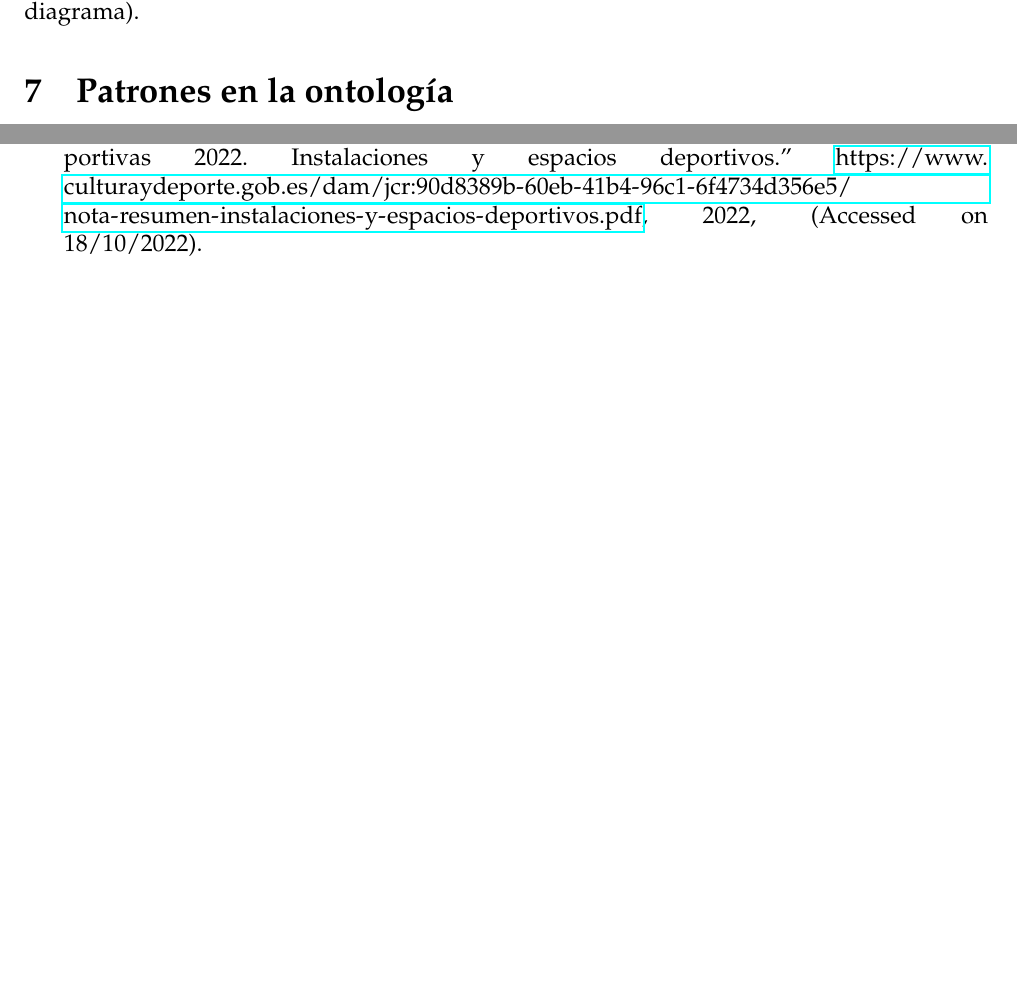
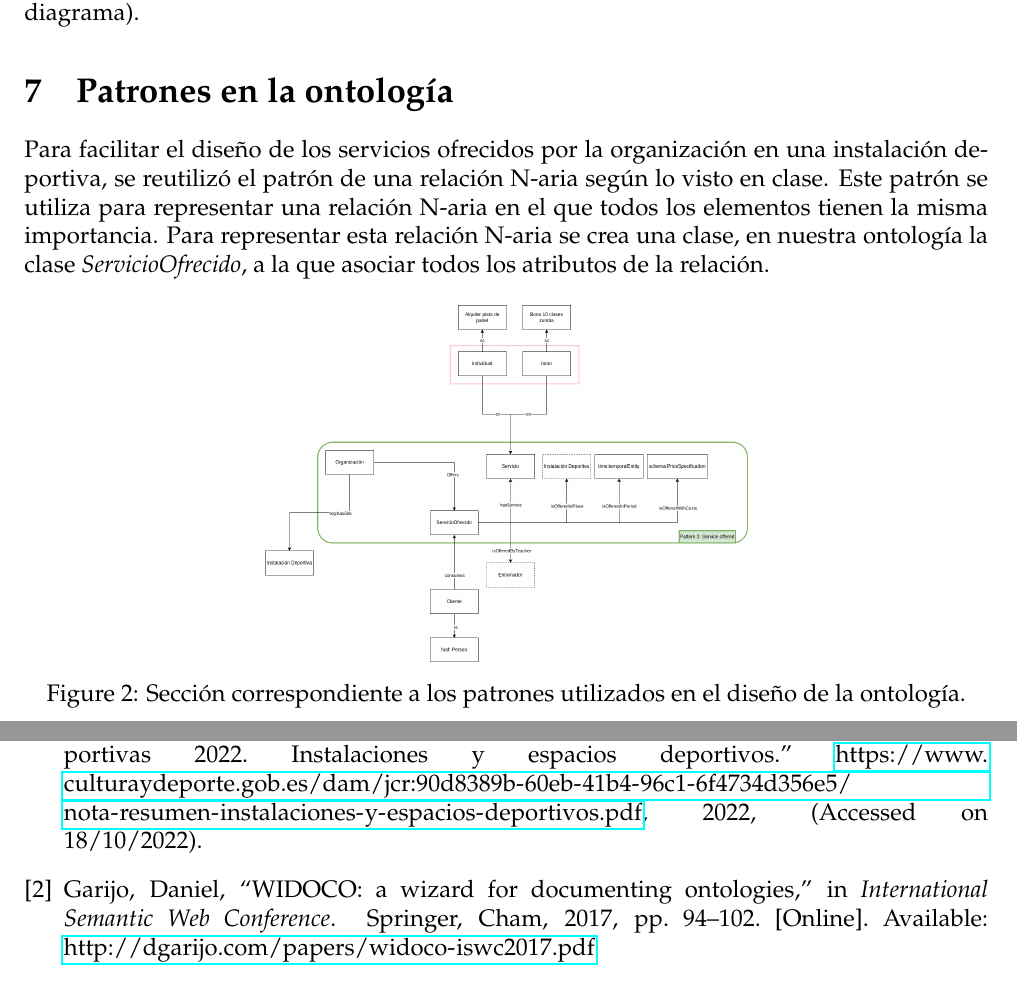
Before and after one commit to amunoz5/practica-ontologia, a LaTeX document (memoria/memoria.tex): two parts of pages 4 and 5 of 5 before the commit and two parts of pages 4 and 6 of 6 after it, joined at a grey line, cut so that both start at the same text, the shorter picture padded with empty space. Compiled offline with pdfLaTeX.

Commit message:
apartado 7

```diff
--- a/memoria/memoria.tex
+++ b/memoria/memoria.tex
@@ -13,6 +13,7 @@
 \usepackage{float} % para que las figuras no floten
 \usepackage{subcaption}
 \usepackage{soul} % para el highlight \hl
+\usepackage{pdfpages} % para pegar otro pdf dentro de este
 
 \textheight = 24 cm
 \textwidth = 17 cm
@@ -68,11 +69,19 @@
 		\caption{Sección correspondiente a los recursos no ontológicos en la ontología.}
 	\end{figure}
 
-
 	Es importante señalar que la estructura taxonómica del documento descrito exige desambiguar entre las relaciones "sub-clase de" (\textit{sc} en el diagrama) y "parte de" (\textit{PoF} en el diagrama).
 
 	\section{Patrones en la ontología}
 	% Search for some ontology design patterns in the ontology design pattern portal that could be reused in your development.
+
+	Para facilitar el diseño de los servicios ofrecidos por la organización en una instalación deportiva, se reutilizó el patrón de una relación N-aria según lo visto en clase. Este patrón se utiliza para representar una relación N-aria en el que todos los elementos tienen la misma importancia. Para representar esta relación N-aria se crea una clase, en nuestra ontología la clase \textit{ServicioOfrecido}, a la que asociar todos los atributos de la relación.
+
+	\begin{figure}[H]
+		\centering
+		\includegraphics[width=0.5\textwidth]{include/patron.png}
+		\caption{Sección correspondiente a los patrones utilizados en el diseño de la ontología.}
+	\end{figure}
+
 
 	\section{Modelo conceptual}
 	% Build a conceptual model that integrates outcomes from the previous sections (c,d,e). This is the most important part of the work you are doing. Try to use:
```
Also changed, not shown: memoria/include/patron.png (added), memoria/include/tbox.png, memoria/memoria.pdf, memoria/memoria.tex (4 more changed lines).
